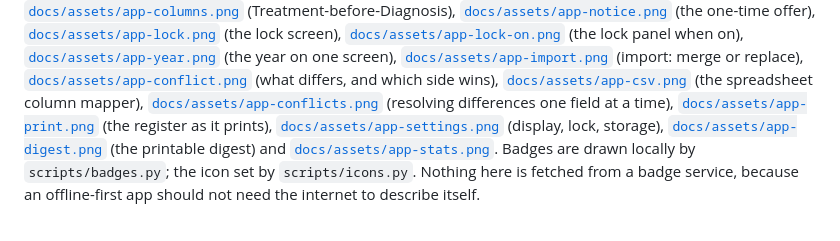
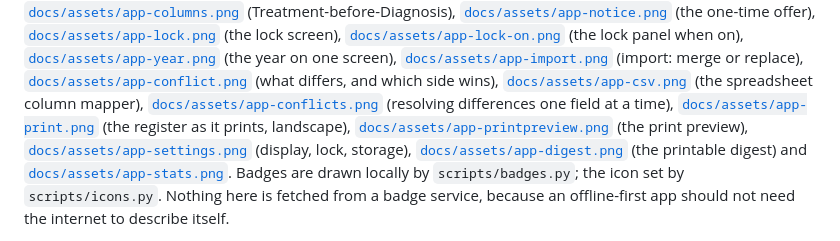
Before and after one commit to drsamonline/app-opd-register, a Markdown page: README.md, the part around the change. Drawn GitHub-style.

```diff
--- a/README.md
+++ b/README.md
@@ -48,7 +48,8 @@ Screens at both widths: [`docs/assets/app-desktop.png`](docs/assets/app-desktop.
 [`docs/assets/app-conflict.png`](docs/assets/app-conflict.png) (what differs, and which side wins),
 [`docs/assets/app-csv.png`](docs/assets/app-csv.png) (the spreadsheet column mapper),
 [`docs/assets/app-conflicts.png`](docs/assets/app-conflicts.png) (resolving differences one field at a time),
-[`docs/assets/app-print.png`](docs/assets/app-print.png) (the register as it prints),
+[`docs/assets/app-print.png`](docs/assets/app-print.png) (the register as it prints, landscape),
+[`docs/assets/app-printpreview.png`](docs/assets/app-printpreview.png) (the print preview),
 [`docs/assets/app-settings.png`](docs/assets/app-settings.png) (display, lock, storage),
 [`docs/assets/app-digest.png`](docs/assets/app-digest.png) (the printable digest) and
 [`docs/assets/app-stats.png`](docs/assets/app-stats.png). Badges are drawn locally by
```
Also changed, not shown: CHANGELOG.md (+27 -0 lines), ROADMAP.md (+2 -0 lines), docs/assets/app-print.png, docs/assets/app-printpreview.png (added), 8 other files.
